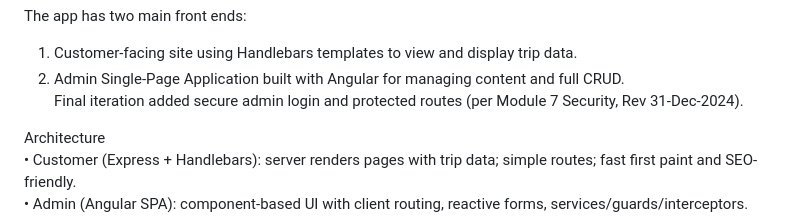
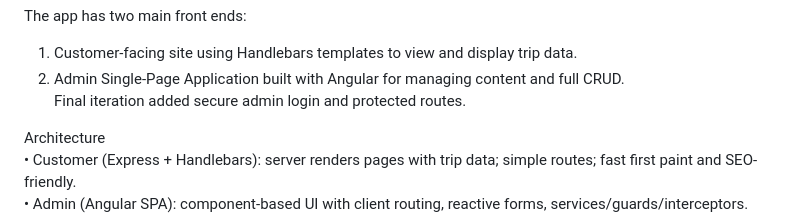
Before and after one commit to TheJoobn/cs456-fullstack, a Markdown page: README.md, the part around the change. Drawn GitHub-style.

```diff
--- a/README.md
+++ b/README.md
@@ -12,7 +12,7 @@ The application runs and is built using the MEAN stack:
 The app has two main front ends:
 1.	Customer-facing site using Handlebars templates to view and display trip data.
 2.	Admin Single-Page Application built with Angular for managing content and full CRUD.
-Final iteration added secure admin login and protected routes (per Module 7 Security, Rev 31-Dec-2024).
+Final iteration added secure admin login and protected routes.
 
 Architecture
 •	Customer (Express + Handlebars): server renders pages with trip data; simple routes; fast first paint and SEO-friendly.
```
